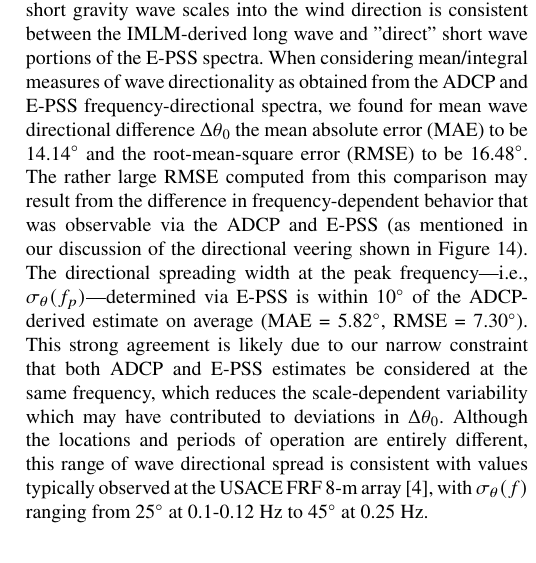
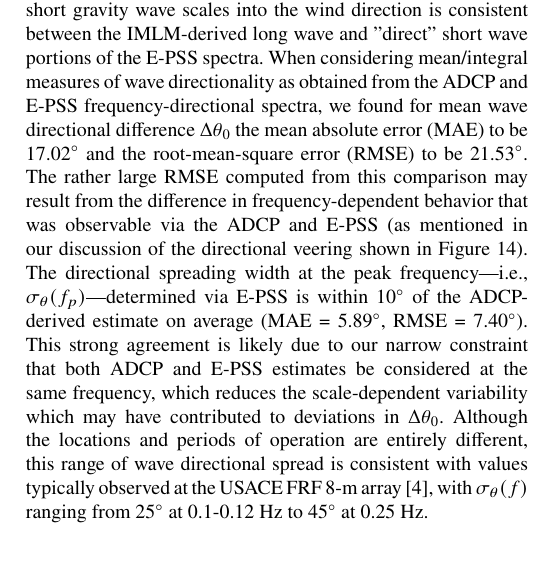
Before and after one commit to unh-cassll/E-PSS_paper, a LaTeX paper (paper.tex, which reads _tex/directional_values.tex): part of one column of page 20 of 26, cut so that both start at the same text. Compiled offline with pdfLaTeX.

Commit message:
Regenerate directional comparison values

```diff
--- a/_tex/directional_values.tex
+++ b/_tex/directional_values.tex
@@ -1,4 +1,7 @@
 % auto-generated by plot_comparison_of_directional_information.py; do not edit by hand
-\providecommand{\MwdBias}{}\renewcommand{\MwdBias}{-10.77}
-\providecommand{\MwdMAE}{}\renewcommand{\MwdMAE}{14.14}
-\providecommand{\MwdRMSE}{}\renewcommand{\MwdRMSE}{16.48}
+\providecommand{\MwdBias}{}\renewcommand{\MwdBias}{-7.82}
+\providecommand{\MwdMAE}{}\renewcommand{\MwdMAE}{17.02}
+\providecommand{\MwdRMSE}{}\renewcommand{\MwdRMSE}{21.53}
+\providecommand{\SpreadBias}{}\renewcommand{\SpreadBias}{5.03}
+\providecommand{\SpreadMAE}{}\renewcommand{\SpreadMAE}{5.89}
+\providecommand{\SpreadRMSE}{}\renewcommand{\SpreadRMSE}{7.40}
```
Also changed, not shown: _tex/directional_values.tex (3 more changed lines).
